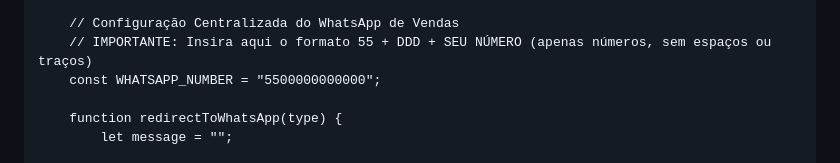
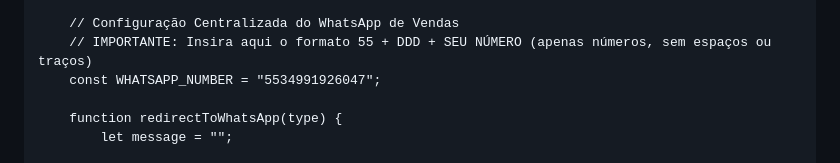
Before and after one commit to Leokazamaa/kazamaa-web, a Markdown page: README.md, the part around the change. Drawn GitHub-style.

```diff
--- a/README.md
+++ b/README.md
@@ -203,7 +203,7 @@
 
         // Configuração Centralizada do WhatsApp de Vendas
         // IMPORTANTE: Insira aqui o formato 55 + DDD + SEU NÚMERO (apenas números, sem espaços ou traços)
-        const WHATSAPP_NUMBER = "5500000000000";
+        const WHATSAPP_NUMBER = "5534991926047";
 
         function redirectToWhatsApp(type) {
             let message = "";
```
